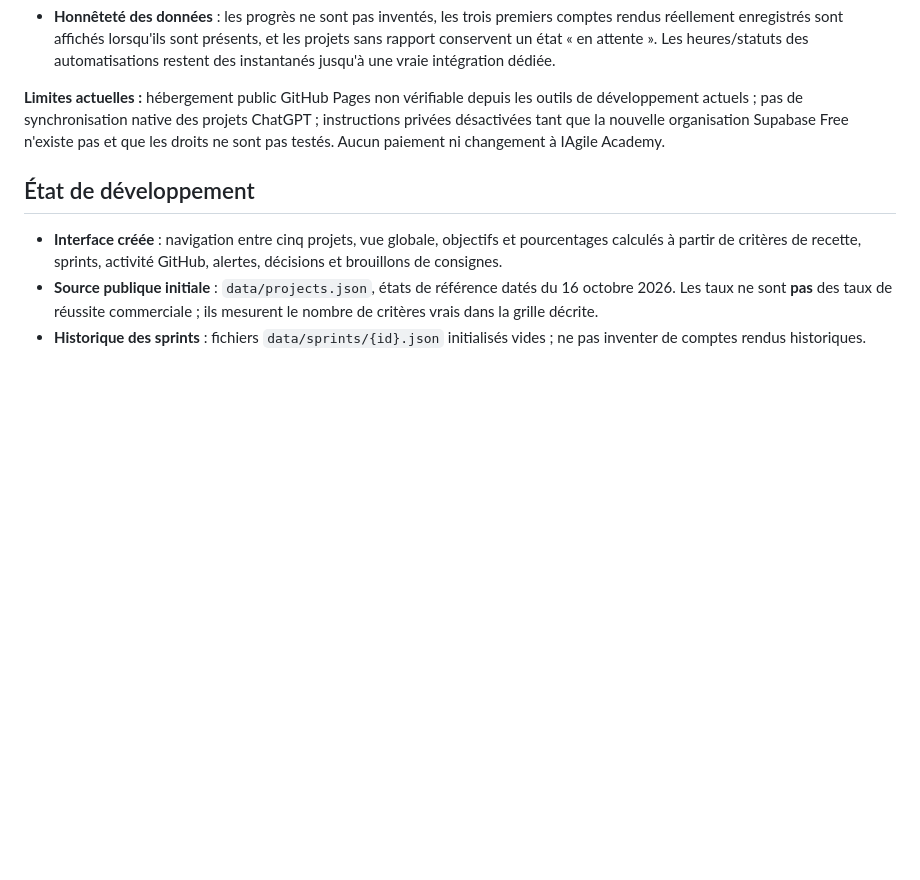
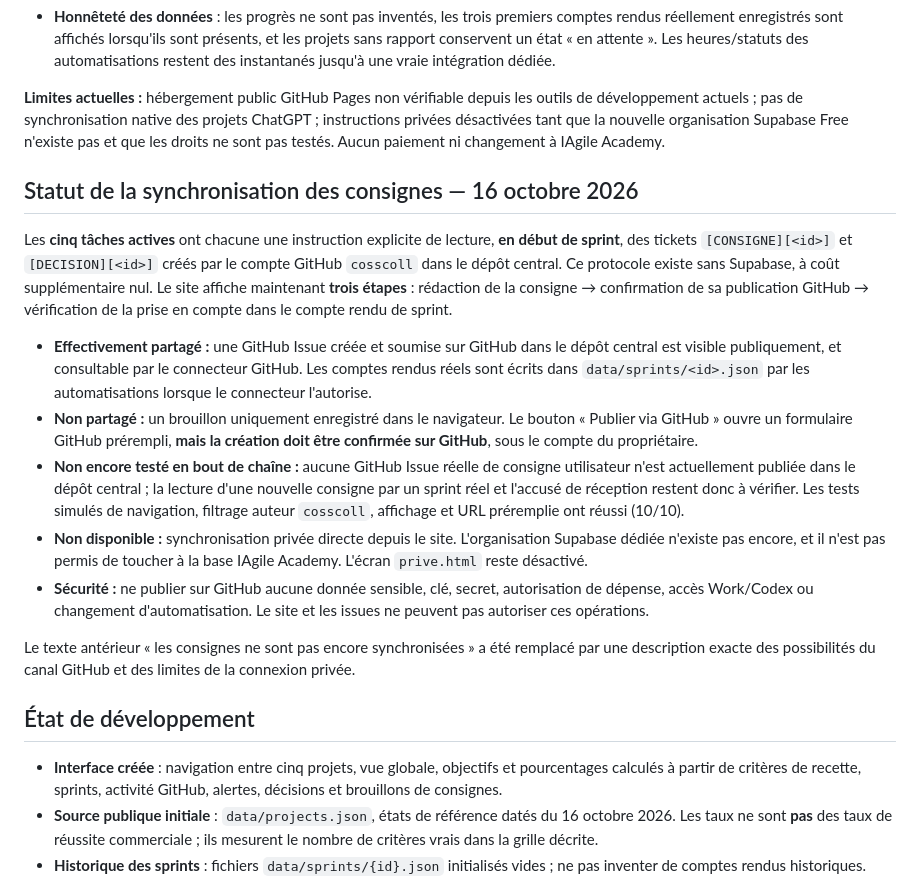
Before and after one commit to cosscoll/Avancement-Projet, a Markdown page: README.md, the part around the change. Rendered like a GitHub page; blank space fills up the shorter version.

Commit message:
Documenter synchronisation publique réelle des consignes et limites de l'accès privé

```diff
--- a/README.md
+++ b/README.md
@@ -34,6 +34,18 @@ Une autorisation d'usage Work, Codex, de dépense ou de changement de tâche ne
 - **Honnêteté des données** : les progrès ne sont pas inventés, les trois premiers comptes rendus réellement enregistrés sont affichés lorsqu'ils sont présents, et les projets sans rapport conservent un état « en attente ». Les heures/statuts des automatisations restent des instantanés jusqu'à une vraie intégration dédiée.
 
 **Limites actuelles :** hébergement public GitHub Pages non vérifiable depuis les outils de développement actuels ; pas de synchronisation native des projets ChatGPT ; instructions privées désactivées tant que la nouvelle organisation Supabase Free n'existe pas et que les droits ne sont pas testés. Aucun paiement ni changement à IAgile Academy.
+
+## Statut de la synchronisation des consignes — 16 octobre 2026
+
+Les **cinq tâches actives** ont chacune une instruction explicite de lecture, **en début de sprint**, des tickets `[CONSIGNE][<id>]` et `[DECISION][<id>]` créés par le compte GitHub `cosscoll` dans le dépôt central. Ce protocole existe sans Supabase, à coût supplémentaire nul. Le site affiche maintenant **trois étapes** : rédaction de la consigne → confirmation de sa publication GitHub → vérification de la prise en compte dans le compte rendu de sprint.
+
+- **Effectivement partagé :** une GitHub Issue créée et soumise sur GitHub dans le dépôt central est visible publiquement, et consultable par le connecteur GitHub. Les comptes rendus réels sont écrits dans `data/sprints/<id>.json` par les automatisations lorsque le connecteur l'autorise.
+- **Non partagé :** un brouillon uniquement enregistré dans le navigateur. Le bouton « Publier via GitHub » ouvre un formulaire GitHub prérempli, **mais la création doit être confirmée sur GitHub**, sous le compte du propriétaire.
+- **Non encore testé en bout de chaîne :** aucune GitHub Issue réelle de consigne utilisateur n'est actuellement publiée dans le dépôt central ; la lecture d'une nouvelle consigne par un sprint réel et l'accusé de réception restent donc à vérifier. Les tests simulés de navigation, filtrage auteur `cosscoll`, affichage et URL préremplie ont réussi (10/10).
+- **Non disponible :** synchronisation privée directe depuis le site. L'organisation Supabase dédiée n'existe pas encore, et il n'est pas permis de toucher à la base IAgile Academy. L'écran `prive.html` reste désactivé.
+- **Sécurité :** ne publier sur GitHub aucune donnée sensible, clé, secret, autorisation de dépense, accès Work/Codex ou changement d'automatisation. Le site et les issues ne peuvent pas autoriser ces opérations.
+
+Le texte antérieur « les consignes ne sont pas encore synchronisées » a été remplacé par une description exacte des possibilités du canal GitHub et des limites de la connexion privée.
 
 ## État de développement
 
```
